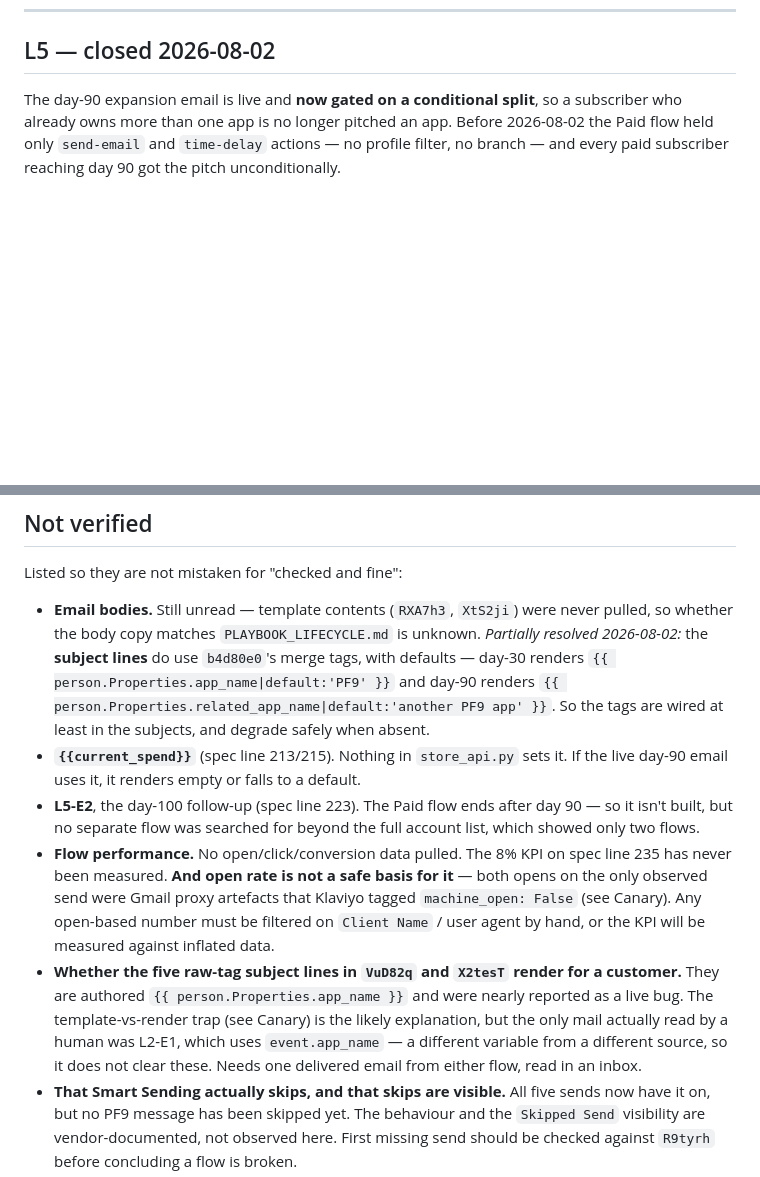
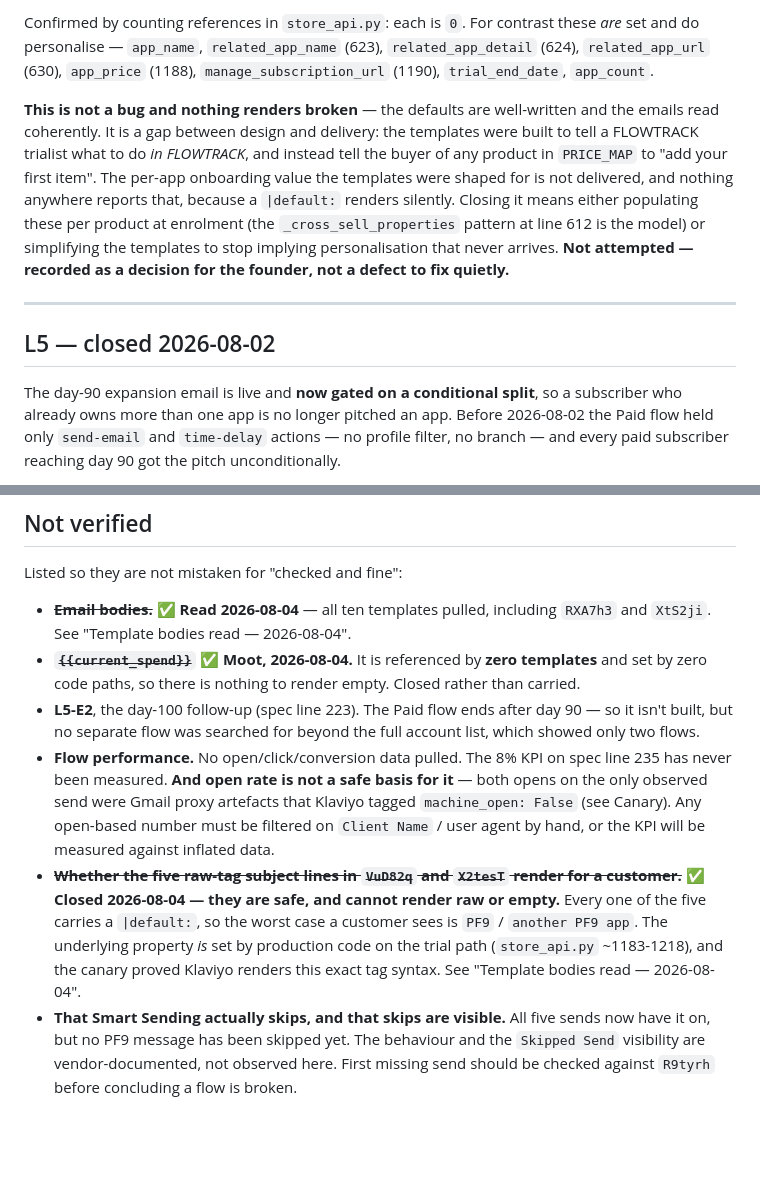
Before and after one commit to Xfree1433/pf9-store, a Markdown page: LIFECYCLE_STATUS.md, 2 parts joined by grey strips. GitHub-like rendering; blank space fills up the shorter version.

```diff
--- a/LIFECYCLE_STATUS.md
+++ b/LIFECYCLE_STATUS.md
@@ -1548,3 +1614,18 @@ waits forever and looks patient.
+Confirmed by counting references in `store_api.py`: each is `0`. For contrast these *are* set and do
+personalise — `app_name`, `related_app_name` (623), `related_app_detail` (624), `related_app_url`
+(630), `app_price` (1188), `manage_subscription_url` (1190), `trial_end_date`, `app_count`.
+
+**This is not a bug and nothing renders broken** — the defaults are well-written and the emails read
+coherently. It is a gap between design and delivery: the templates were built to tell a FLOWTRACK
+trialist what to do *in FLOWTRACK*, and instead tell the buyer of any product in `PRICE_MAP` to "add
+your first item". The per-app onboarding value the templates were shaped for is not delivered, and
+nothing anywhere reports that, because a `|default:` renders silently. Closing it means either
+populating these per product at enrolment (the `_cross_sell_properties` pattern at line 612 is the
+model) or simplifying the templates to stop implying personalisation that never arrives. **Not
+attempted — recorded as a decision for the founder, not a defect to fix quietly.**
+
+---
+
 ## L5 — closed 2026-08-02
 
 The day-90 expansion email is live and **now gated on a conditional split**, so a subscriber who
@@ -1652,14 +1733,10 @@ outcomes once a customer owns 2+ apps.
 
 Listed so they are not mistaken for "checked and fine":
 
-- **Email bodies.** Still unread — template contents (`RXA7h3`, `XtS2ji`) were never pulled, so
-  whether the body copy matches `PLAYBOOK_LIFECYCLE.md` is unknown. *Partially resolved
-  2026-08-02:* the **subject lines** do use `b4d80e0`'s merge tags, with defaults —
-  day-30 renders `{{ person.Properties.app_name|default:'PF9' }}` and day-90 renders
-  `{{ person.Properties.related_app_name|default:'another PF9 app' }}`. So the tags are wired at
-  least in the subjects, and degrade safely when absent.
-- **`{{current_spend}}`** (spec line 213/215). Nothing in `store_api.py` sets it. If the live
-  day-90 email uses it, it renders empty or falls to a default.
+- ~~**Email bodies.**~~ ✅ **Read 2026-08-04** — all ten templates pulled, including `RXA7h3` and
+  `XtS2ji`. See "Template bodies read — 2026-08-04".
+- ~~**`{{current_spend}}`**~~ ✅ **Moot, 2026-08-04.** It is referenced by **zero templates** and set
+  by zero code paths, so there is nothing to render empty. Closed rather than carried.
 - **L5-E2**, the day-100 follow-up (spec line 223). The Paid flow ends after day 90 — so it
   isn't built, but no separate flow was searched for beyond the full account list, which showed
   only two flows.
@@ -1668,11 +1745,11 @@ Listed so they are not mistaken for "checked and fine":
   observed send were Gmail proxy artefacts that Klaviyo tagged `machine_open: False` (see Canary).
   Any open-based number must be filtered on `Client Name` / user agent by hand, or the KPI will be
   measured against inflated data.
-- **Whether the five raw-tag subject lines in `VuD82q` and `X2tesT` render for a customer.** They are
-  authored `{{ person.Properties.app_name }}` and were nearly reported as a live bug. The
-  template-vs-render trap (see Canary) is the likely explanation, but the only mail actually read by
-  a human was L2-E1, which uses `event.app_name` — a different variable from a different source, so
-  it does not clear these. Needs one delivered email from either flow, read in an inbox.
+- ~~**Whether the five raw-tag subject lines in `VuD82q` and `X2tesT` render for a customer.**~~
+  ✅ **Closed 2026-08-04 — they are safe, and cannot render raw or empty.** Every one of the five
+  carries a `|default:`, so the worst case a customer sees is `PF9` / `another PF9 app`. The
+  underlying property *is* set by production code on the trial path (`store_api.py` ~1183-1218), and
+  the canary proved Klaviyo renders this exact tag syntax. See "Template bodies read — 2026-08-04".
 - **That Smart Sending actually skips, and that skips are visible.** All five sends now have it on,
   but no PF9 message has been skipped yet. The behaviour and the `Skipped Send` visibility are
   vendor-documented, not observed here. First missing send should be checked against `R9tyrh`
```
Also changed, not shown: other parts of LIFECYCLE_STATUS.md (+66 -0 lines).
